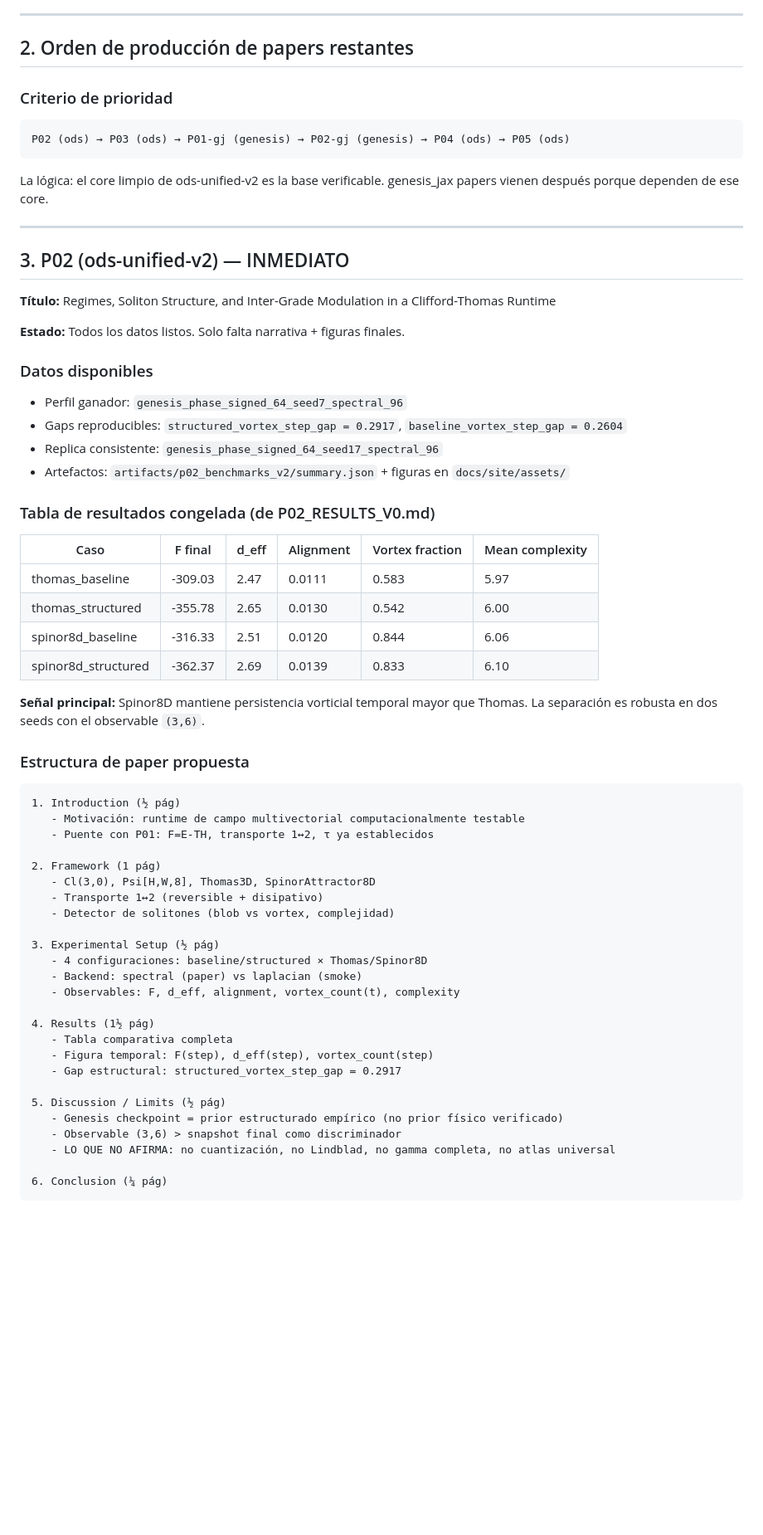
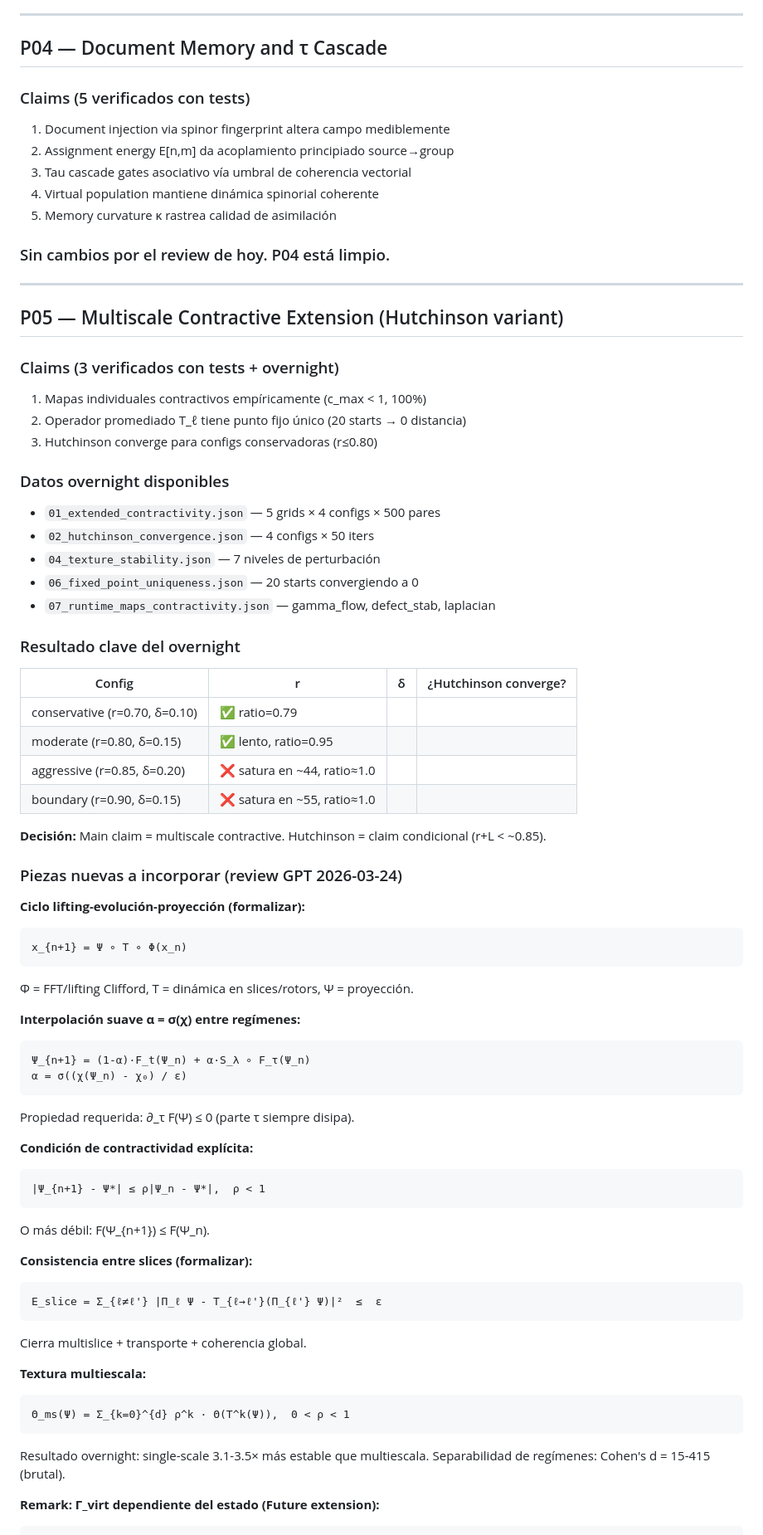
Before and after one commit to r-gabadr/ods-papers, a Markdown page: papers/MASTER_PLAN_2026.md, the part around one of its changes. Shown at 83% size. GitHub-like rendering; blank space fills up the shorter version.

````diff
--- a/papers/MASTER_PLAN_2026.md
+++ b/papers/MASTER_PLAN_2026.md
@@ -68,69 +88,80 @@ P06 Runtime API (futuro)
 
 ---
 
-## 2. Orden de producción de papers restantes
+## P04 — Document Memory and τ Cascade
 
-### Criterio de prioridad
+### Claims (5 verificados con tests)
 
-```
-P02 (ods) → P03 (ods) → P01-gj (genesis) → P02-gj (genesis) → P04 (ods) → P05 (ods)
-```
+1. Document injection via spinor fingerprint altera campo mediblemente
+2. Assignment energy E[n,m] da acoplamiento principiado source→group
+3. Tau cascade gates asociativo vía umbral de coherencia vectorial
+4. Virtual population mantiene dinámica spinorial coherente
+5. Memory curvature κ rastrea calidad de asimilación
 
-La lógica: el core limpio de ods-unified-v2 es la base verificable. genesis_jax papers vienen después porque dependen de ese core.
+### Sin cambios por el review de hoy. P04 está limpio.
 
 ---
 
-## 3. P02 (ods-unified-v2) — INMEDIATO
+## P05 — Multiscale Contractive Extension (Hutchinson variant)
 
-**Título:** Regimes, Soliton Structure, and Inter-Grade Modulation in a Clifford-Thomas Runtime
+### Claims (3 verificados con tests + overnight)
 
-**Estado:** Todos los datos listos. Solo falta narrativa + figuras finales.
+1. Mapas individuales contractivos empíricamente (c_max < 1, 100%)
+2. Operador promediado T_ℓ tiene punto fijo único (20 starts → 0 distancia)
+3. Hutchinson converge para configs conservadoras (r≤0.80)
 
-### Datos disponibles
+### Datos overnight disponibles
 
-- Perfil ganador: `genesis_phase_signed_64_seed7_spectral_96`
-- Gaps reproducibles: `structured_vortex_step_gap = 0.2917`, `baseline_vortex_step_gap = 0.2604`
-- Replica consistente: `genesis_phase_signed_64_seed17_spectral_96`
-- Artefactos: `artifacts/p02_benchmarks_v2/summary.json` + figuras en `docs/site/assets/`
+- `01_extended_contractivity.json` — 5 grids × 4 configs × 500 pares
+- `02_hutchinson_convergence.json` — 4 configs × 50 iters
+- `04_texture_stability.json` — 7 niveles de perturbación
+- `06_fixed_point_uniqueness.json` — 20 starts convergiendo a 0
+- `07_runtime_maps_contractivity.json` — gamma_flow, defect_stab, laplacian
 
-### Tabla de resultados congelada (de P02_RESULTS_V0.md)
+### Resultado clave del overnight
 
-| Caso | F final | d_eff | Alignment | Vortex fraction | Mean complexity |
-|------|---------|-------|-----------|----------------|-----------------|
-| thomas_baseline | -309.03 | 2.47 | 0.0111 | 0.583 | 5.97 |
-| thomas_structured | -355.78 | 2.65 | 0.0130 | 0.542 | 6.00 |
-| spinor8d_baseline | -316.33 | 2.51 | 0.0120 | 0.844 | 6.06 |
-| spinor8d_structured | -362.37 | 2.69 | 0.0139 | 0.833 | 6.10 |
+| Config | r | δ | ¿Hutchinson converge? |
+|--------|---|---|----------------------|
+| conservative (r=0.70, δ=0.10) | ✅ ratio=0.79 | |
+| moderate (r=0.80, δ=0.15) | ✅ lento, ratio=0.95 | |
+| aggressive (r=0.85, δ=0.20) | ❌ satura en ~44, ratio≈1.0 | |
+| boundary (r=0.90, δ=0.15) | ❌ satura en ~55, ratio≈1.0 | |
 
-**Señal principal:** Spinor8D mantiene persistencia vorticial temporal mayor que Thomas.
-La separación es robusta en dos seeds con el observable `(3,6)`.
+**Decisión:** Main claim = multiscale contractive. Hutchinson = claim condicional (r+L < ~0.85).
 
-### Estructura de paper propuesta
+### Piezas nuevas a incorporar (review GPT 2026-03-24)
 
+**Ciclo lifting-evolución-proyección (formalizar):**
 ```
-1. Introduction (½ pág)
-   - Motivación: runtime de campo multivectorial computacionalmente testable
-   - Puente con P01: F=E-TH, transporte 1↔2, τ ya establecidos
+x_{n+1} = Ψ ∘ T ∘ Φ(x_n)
+```
+Φ = FFT/lifting Clifford, T = dinámica en slices/rotors, Ψ = proyección.
 
-2. Framework (1 pág)
-   - Cl(3,0), Psi[H,W,8], Thomas3D, SpinorAttractor8D
-   - Transporte 1↔2 (reversible + disipativo)
-   - Detector de solitones (blob vs vortex, complejidad)
+**Interpolación suave α = σ(χ) entre regímenes:**
+```
+Ψ_{n+1} = (1-α)·F_t(Ψ_n) + α·S_λ ∘ F_τ(Ψ_n)
+α = σ((χ(Ψ_n) - χ₀) / ε)
+```
+Propiedad requerida: ∂_τ F(Ψ) ≤ 0 (parte τ siempre disipa).
 
-3. Experimental Setup (½ pág)
-   - 4 configuraciones: baseline/structured × Thomas/Spinor8D
-   - Backend: spectral (paper) vs laplacian (smoke)
-   - Observables: F, d_eff, alignment, vortex_count(t), complexity
+**Condición de contractividad explícita:**
+```
+|Ψ_{n+1} - Ψ*| ≤ ρ|Ψ_n - Ψ*|,  ρ < 1
+```
+O más débil: F(Ψ_{n+1}) ≤ F(Ψ_n).
 
-4. Results (1½ pág)
-   - Tabla comparativa completa
-   - Figura temporal: F(step), d_eff(step), vortex_count(step)
-   - Gap estructural: structured_vortex_step_gap = 0.2917
+**Consistencia entre slices (formalizar):**
+```
+E_slice = Σ_{ℓ≠ℓ'} |Π_ℓ Ψ - T_{ℓ→ℓ'}(Π_{ℓ'} Ψ)|²  ≤  ε
+```
+Cierra multislice + transporte + coherencia global.
 
-5. Discussion / Limits (½ pág)
-   - Genesis checkpoint = prior estructurado empírico (no prior físico verificado)
-   - Observable (3,6) > snapshot final como discriminador
-   - LO QUE NO AFIRMA: no cuantización, no Lindblad, no gamma completa, no atlas universal
+**Textura multiescala:**
+```
+Θ_ms(Ψ) = Σ_{k=0}^{d} ρ^k · Θ(T^k(Ψ)),  0 < ρ < 1
+```
+Resultado overnight: single-scale 3.1-3.5× más estable que multiescala.
+Separabilidad de regímenes: Cohen's d = 15-415 (brutal).
 
-6. Conclusion (¼ pág)
+**Remark: Γ_virt dependiente del estado (Future extension):**
 ```
````
Also changed, not shown: other parts of papers/MASTER_PLAN_2026.md (+144 -147 lines), 2 other files.
